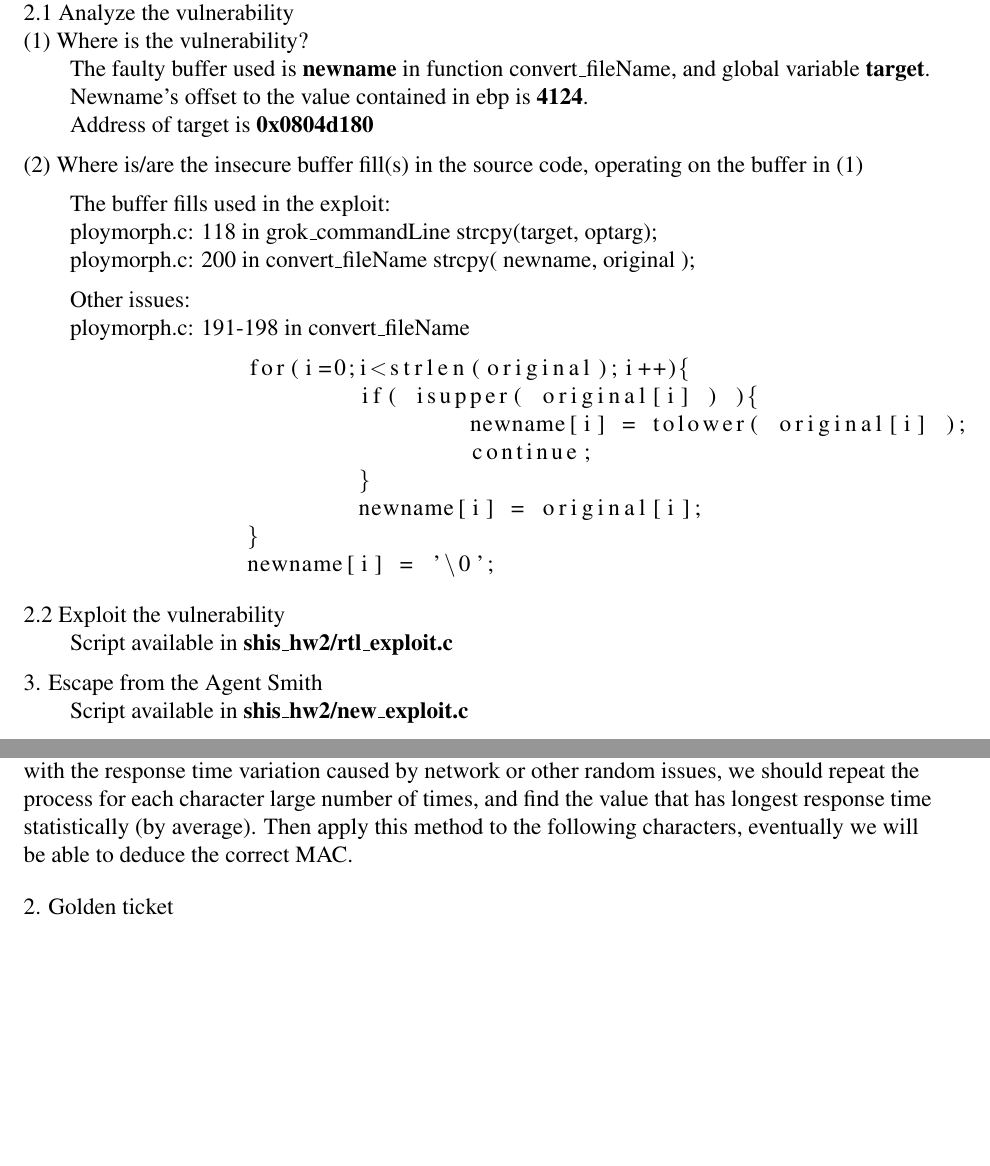
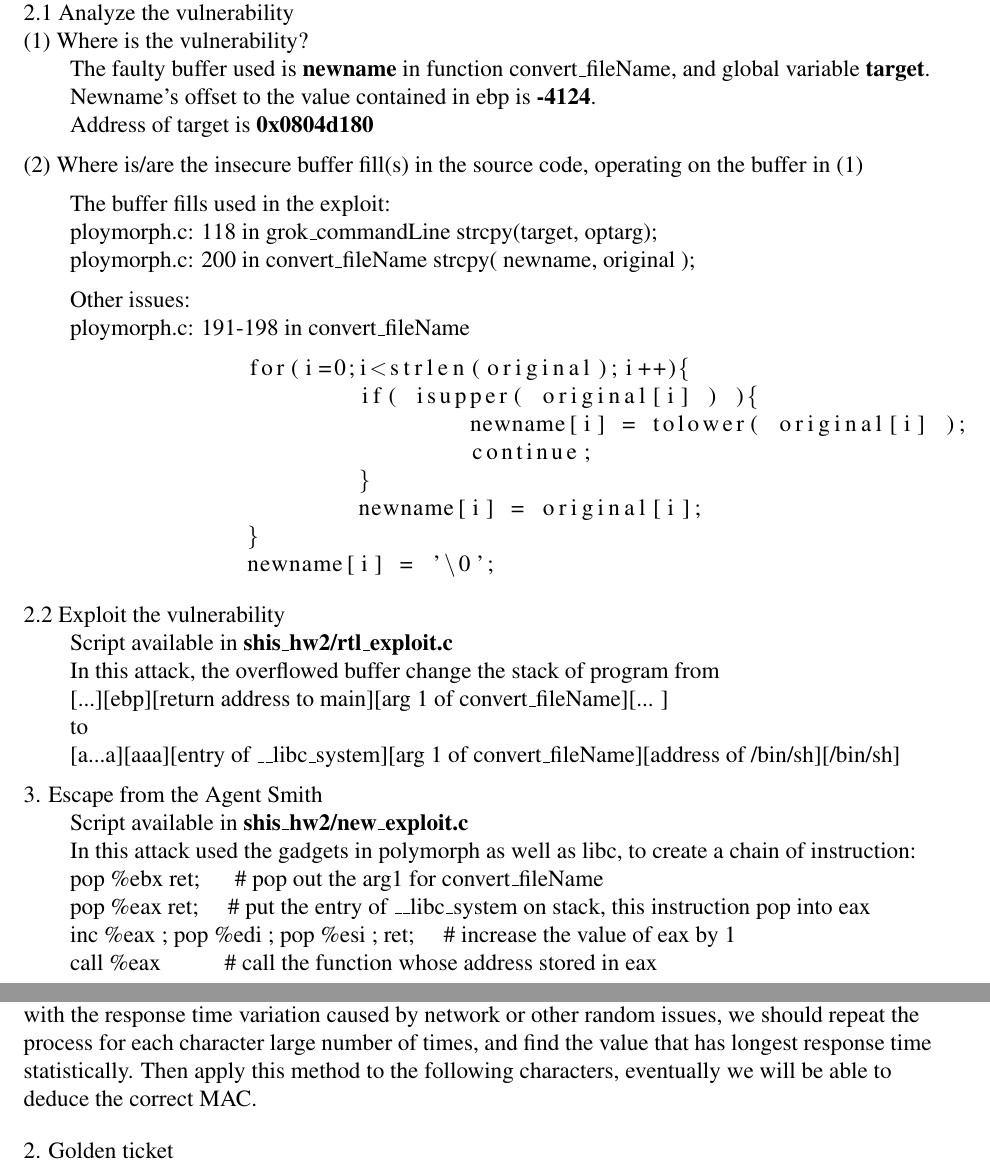
Before and after one commit to Sushisugre/infosec, a LaTeX problem sheet (shis-hw2.tex): two parts of pages 1 and 2 of 2, joined at a grey line, cut so that both start at the same text, the shorter picture padded with empty space. Compiled offline with pdfLaTeX.

Commit message:
update report

```diff
--- a/shis-hw2.tex
+++ b/shis-hw2.tex
@@ -70,7 +70,7 @@ Script available in {\bf shis\_hw2\slash shell.c}
 (1) Where is the vulnerability? \\
 \begin{answer}
 The faulty buffer used is {\bf newname} in function convert\_fileName, and global variable {\bf target}.\\
-Newname's offset to the value contained in ebp is {\bf4124}.\\
+Newname's offset to the value contained in ebp is {\bf-4124}.\\
 Address of target is {\bf 0x0804d180}\\
 \end{answer}
 \medskip
@@ -85,7 +85,7 @@ ploymorph.c: 200 in convert\_fileName  strcpy( newname, original );\\
 \medskip
 Other issues:\\
 ploymorph.c: 191-198 in convert\_fileName
-\begin{lstlisting}
+\begin{lstlisting}[basicstyle=\linespread{0.5}]
 		for(i=0;i<strlen(original);i++){
 			if( isupper( original[i] ) ){
 				newname[i] = tolower( original[i] );
@@ -100,13 +100,23 @@ ploymorph.c: 191-198 in convert\_fileName
 
 2.2 Exploit the vulnerability\\
 \begin{answer}
-Script available in {\bf shis\_hw2\slash rtl\_exploit.c}
+Script available in {\bf shis\_hw2\slash rtl\_exploit.c}\\
+In this attack, the overflowed buffer change the stack of program from\\
+\lbrack  ...\rbrack\lbrack  ebp\rbrack \lbrack return address to main\rbrack \lbrack  arg 1 of convert\_fileName\rbrack \lbrack ... \rbrack \\
+to\\
+\lbrack  a...a\rbrack\lbrack  aaa\rbrack \lbrack entry of \_\_libc\_system\rbrack \lbrack  arg 1 of convert\_fileName\rbrack \lbrack address of /bin/sh\rbrack\lbrack  /bin/sh\rbrack
 \end{answer}
 \medskip
 
 3. Escape from the Agent Smith\\
 \begin{answer}
-Script available in {\bf shis\_hw2\slash new\_exploit.c}
+Script available in {\bf shis\_hw2\slash new\_exploit.c}\\
+In this attack used the gadgets in polymorph as well as libc, to create a chain of instruction:\\
+pop \%ebx ret;  \hspace{1em} \# pop out the arg1 for convert\_fileName \\
+pop \%eax ret;  \hspace{1em}\# put the entry of \_\_libc\_system on stack, this instruction pop into eax\\
+inc \%eax ; pop \%edi ; pop \%esi ; ret; \hspace{1em}\# increase the value of eax by 1 \\
+call \%eax \hspace{2.5em}\# call the function whose address stored in eax
+
 \end{answer}
 
 
@@ -121,7 +131,7 @@ Script available in {\bf shis\_hw2\slash new\_exploit.c}
 1. How can you attack this?\\
 \begin{answer}
 Because the MAC verification process validates the MAC string character by character, and terminate on first incorrect character, plus there're some slow operation involved during the validation of each byte. A MAC starts with more number of correct characters takes longer to validate. \\
-So for a certain ticket, we can start with an arbitrary 32 bytes hex string MAC. From first character of MAC string we change it from 0 to F to see which particular value cause slower response time, that means the character is correct, and server proceeds to next character. To deal with the response time variation caused by network or other random issues, we should repeat the process for each character large number of times, and find the value that has longest response time statistically (by average). Then apply this method to the following characters, eventually we will be able to deduce the correct MAC.
+So for a certain ticket, we can start with an arbitrary 32 bytes hex string MAC. From first character of MAC string we change it from 0 to F to see which particular value cause slower response time, that means the character is correct, and server proceeds to next character. To deal with the response time variation caused by network or other random issues, we should repeat the process for each character large number of times, and find the value that has longest response time statistically. Then apply this method to the following characters, eventually we will be able to deduce the correct MAC.
 \end{answer}
 \bigskip
 
```
Also changed, not shown: shis-hw2.pdf, shis_hw2/shis-hw2.pdf, 1 other file.
